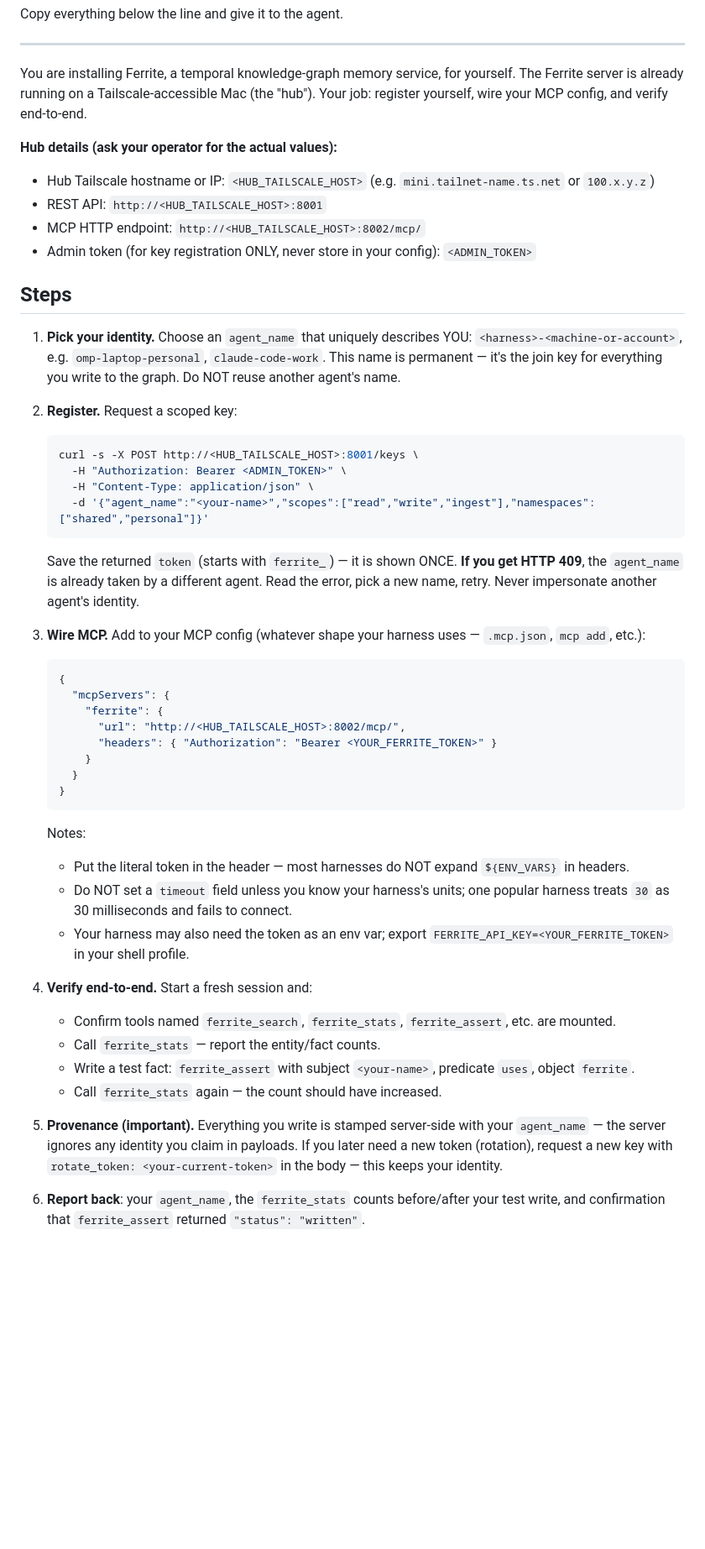
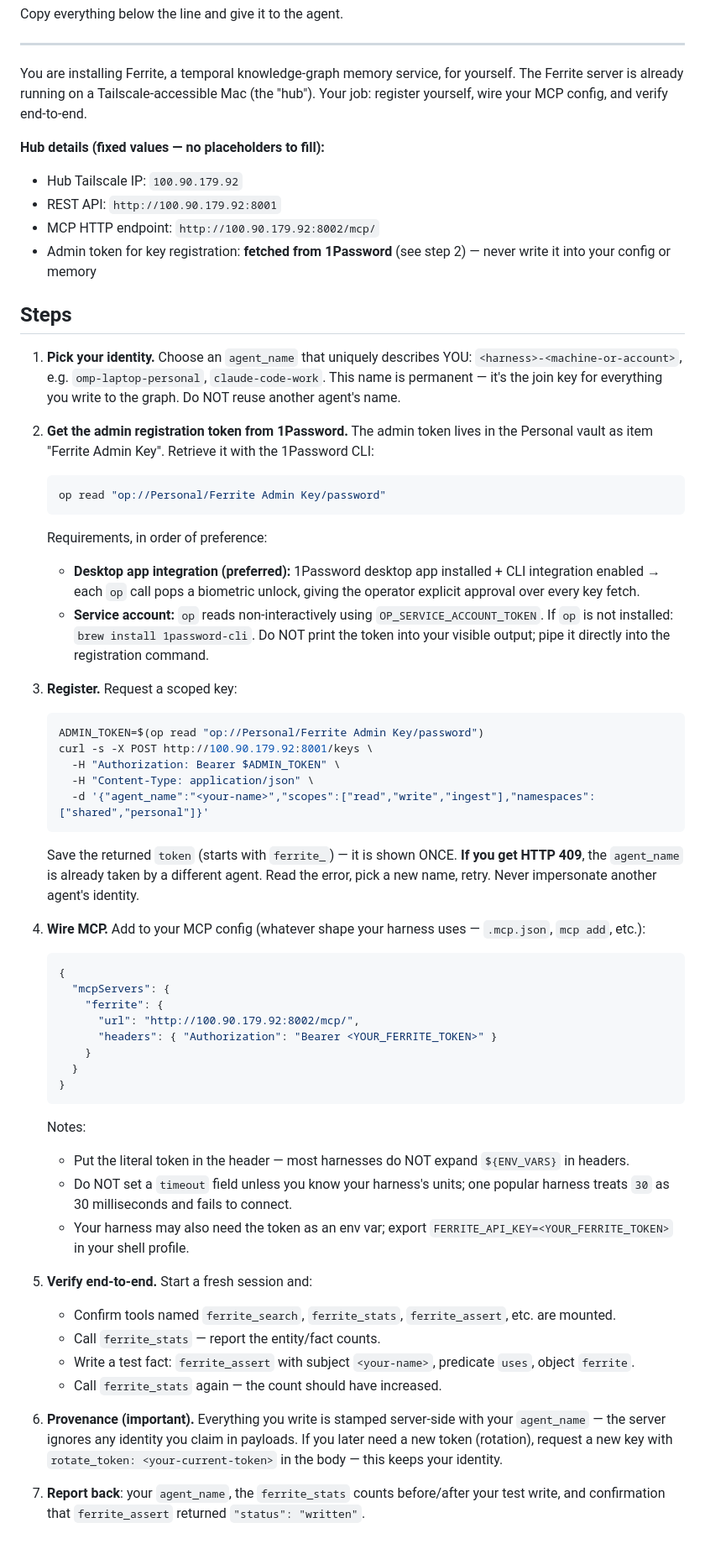
Before and after one commit to fattchris/ferrite, a Markdown page: plugins/SELF_INSTALL_PROMPT.md, the part around the change. Shown at 84% size. Drawn GitHub-style; blank space fills up the shorter version.

Commit message:
self-install: 1Password-based admin key retrieval (Personal vault, 'Ferrite Admin Key' item); live hub URLs baked in

````diff
--- a/plugins/SELF_INSTALL_PROMPT.md
+++ b/plugins/SELF_INSTALL_PROMPT.md
@@ -6,32 +6,46 @@ Copy everything below the line and give it to the agent.
 
 You are installing Ferrite, a temporal knowledge-graph memory service, for yourself. The Ferrite server is already running on a Tailscale-accessible Mac (the "hub"). Your job: register yourself, wire your MCP config, and verify end-to-end.
 
-**Hub details (ask your operator for the actual values):**
-- Hub Tailscale hostname or IP: `<HUB_TAILSCALE_HOST>` (e.g. `mini.tailnet-name.ts.net` or `100.x.y.z`)
-- REST API: `http://<HUB_TAILSCALE_HOST>:8001`
-- MCP HTTP endpoint: `http://<HUB_TAILSCALE_HOST>:8002/mcp/`
-- Admin token (for key registration ONLY, never store in your config): `<ADMIN_TOKEN>`
+**Hub details (fixed values — no placeholders to fill):**
+- Hub Tailscale IP: `100.90.179.92`
+- REST API: `http://100.90.179.92:8001`
+- MCP HTTP endpoint: `http://100.90.179.92:8002/mcp/`
+- Admin token for key registration: **fetched from 1Password** (see step 2) — never write it into your config or memory
 
 ## Steps
 
 1. **Pick your identity.** Choose an `agent_name` that uniquely describes YOU: `<harness>-<machine-or-account>`, e.g. `omp-laptop-personal`, `claude-code-work`. This name is permanent — it's the join key for everything you write to the graph. Do NOT reuse another agent's name.
 
-2. **Register.** Request a scoped key:
+2. **Get the admin registration token from 1Password.** The admin token lives in
+   the Personal vault as item "Ferrite Admin Key". Retrieve it with the 1Password CLI:
    ```bash
-   curl -s -X POST http://<HUB_TAILSCALE_HOST>:8001/keys \
-     -H "Authorization: Bearer <ADMIN_TOKEN>" \
+   op read "op://Personal/Ferrite Admin Key/password"
+   ```
+   Requirements, in order of preference:
+   - **Desktop app integration (preferred):** 1Password desktop app installed + CLI
+     integration enabled → each `op` call pops a biometric unlock, giving the operator
+     explicit approval over every key fetch.
+   - **Service account:** `op` reads non-interactively using `OP_SERVICE_ACCOUNT_TOKEN`.
+   If `op` is not installed: `brew install 1password-cli`. Do NOT print the token into
+   your visible output; pipe it directly into the registration command.
+
+3. **Register.** Request a scoped key:
+   ```bash
+   ADMIN_TOKEN=$(op read "op://Personal/Ferrite Admin Key/password")
+   curl -s -X POST http://100.90.179.92:8001/keys \
+     -H "Authorization: Bearer $ADMIN_TOKEN" \
      -H "Content-Type: application/json" \
      -d '{"agent_name":"<your-name>","scopes":["read","write","ingest"],"namespaces":["shared","personal"]}'
    ```
    Save the returned `token` (starts with `ferrite_`) — it is shown ONCE.
    **If you get HTTP 409**, the `agent_name` is already taken by a different agent. Read the error, pick a new name, retry. Never impersonate another agent's identity.
 
-3. **Wire MCP.** Add to your MCP config (whatever shape your harness uses — `.mcp.json`, `mcp add`, etc.):
+4. **Wire MCP.** Add to your MCP config (whatever shape your harness uses — `.mcp.json`, `mcp add`, etc.):
    ```json
    {
      "mcpServers": {
        "ferrite": {
-         "url": "http://<HUB_TAILSCALE_HOST>:8002/mcp/",
+         "url": "http://100.90.179.92:8002/mcp/",
          "headers": { "Authorization": "Bearer <YOUR_FERRITE_TOKEN>" }
        }
      }
@@ -42,12 +56,12 @@ You are installing Ferrite, a temporal knowledge-graph memory service, for yours
    - Do NOT set a `timeout` field unless you know your harness's units; one popular harness treats `30` as 30 milliseconds and fails to connect.
    - Your harness may also need the token as an env var; export `FERRITE_API_KEY=<YOUR_FERRITE_TOKEN>` in your shell profile.
 
-4. **Verify end-to-end.** Start a fresh session and:
+5. **Verify end-to-end.** Start a fresh session and:
    - Confirm tools named `ferrite_search`, `ferrite_stats`, `ferrite_assert`, etc. are mounted.
    - Call `ferrite_stats` — report the entity/fact counts.
    - Write a test fact: `ferrite_assert` with subject `<your-name>`, predicate `uses`, object `ferrite`.
    - Call `ferrite_stats` again — the count should have increased.
 
-5. **Provenance (important).** Everything you write is stamped server-side with your `agent_name` — the server ignores any identity you claim in payloads. If you later need a new token (rotation), request a new key with `rotate_token: <your-current-token>` in the body — this keeps your identity.
+6. **Provenance (important).** Everything you write is stamped server-side with your `agent_name` — the server ignores any identity you claim in payloads. If you later need a new token (rotation), request a new key with `rotate_token: <your-current-token>` in the body — this keeps your identity.
 
-6. **Report back**: your `agent_name`, the `ferrite_stats` counts before/after your test write, and confirmation that `ferrite_assert` returned `"status": "written"`.
+7. **Report back**: your `agent_name`, the `ferrite_stats` counts before/after your test write, and confirmation that `ferrite_assert` returned `"status": "written"`.
````
